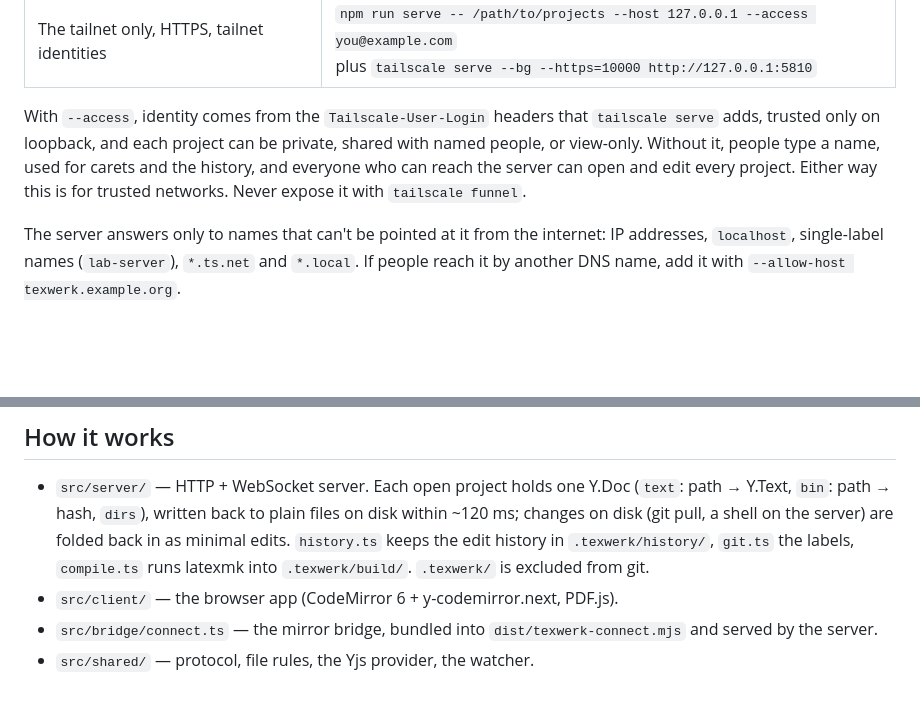
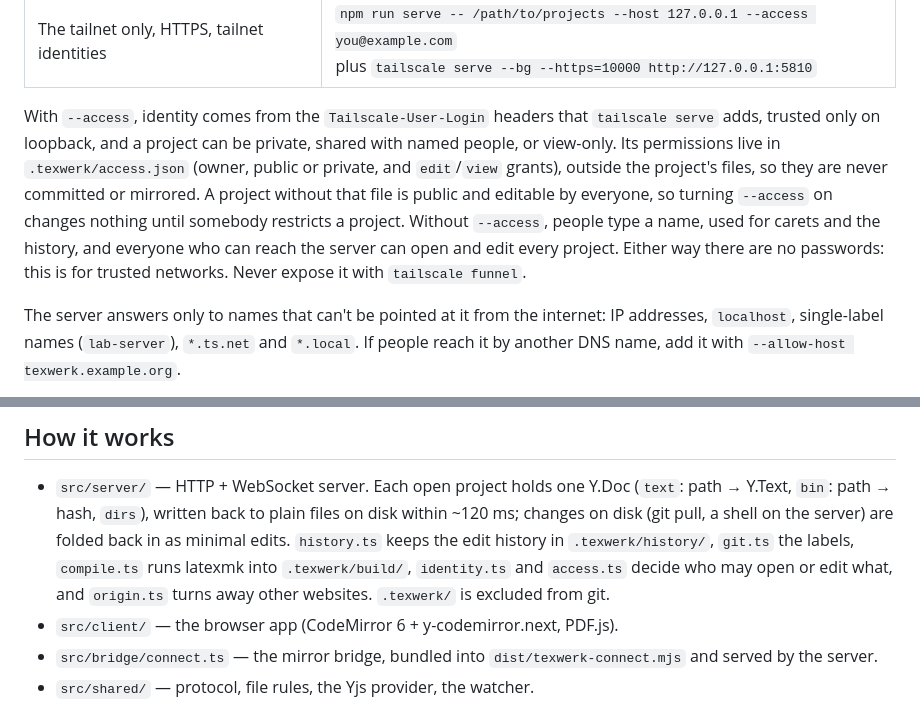
Before and after one commit to vsitzmann/texwerk, a Markdown page: README.md, 2 parts joined by grey strips. GitHub-like rendering; blank space fills up the shorter version.

Commit message:
README: where project permissions live, and which modules decide access
Co-Authored-By: Claude Opus 5.5 (1M context) <noreply@anthropic.com>

```diff
--- a/README.md
+++ b/README.md
@@ -199,11 +199,16 @@ The server listens on port 5810, every interface. Each top-level folder of
 | The tailnet only, HTTPS, tailnet identities | `npm run serve -- /path/to/projects --host 127.0.0.1 --access you@example.com`<br>plus `tailscale serve --bg --https=10000 http://127.0.0.1:5810` |
 
 With `--access`, identity comes from the `Tailscale-User-Login` headers that
-`tailscale serve` adds, trusted only on loopback, and each project can be
-private, shared with named people, or view-only. Without it, people type a
-name, used for carets and the history, and everyone who can reach the server
-can open and edit every project. Either way this is for trusted networks.
-Never expose it with `tailscale funnel`.
+`tailscale serve` adds, trusted only on loopback, and a project can be private,
+shared with named people, or view-only. Its permissions live in
+`.texwerk/access.json` (owner, public or private, and `edit`/`view` grants),
+outside the project's files, so they are never committed or mirrored. A
+project without that file is public and editable by everyone, so turning
+`--access` on changes nothing until somebody restricts a project. Without
+`--access`, people type a name, used for carets and the history, and everyone
+who can reach the server can open and edit every project. Either way there are
+no passwords: this is for trusted networks. Never expose it with
+`tailscale funnel`.
 
 The server answers only to names that can't be pointed at it from the
 internet: IP addresses, `localhost`, single-label names (`lab-server`),
@@ -225,7 +230,9 @@ re-sync, keeping local edits they had not sent yet.
   files on disk within ~120 ms; changes on disk (git pull, a shell on the
   server) are folded back in as minimal edits. `history.ts` keeps the edit
   history in `.texwerk/history/`, `git.ts` the labels, `compile.ts` runs
-  latexmk into `.texwerk/build/`. `.texwerk/` is excluded from git.
+  latexmk into `.texwerk/build/`, `identity.ts` and `access.ts` decide who
+  may open or edit what, and `origin.ts` turns away other websites.
+  `.texwerk/` is excluded from git.
 - `src/client/` — the browser app (CodeMirror 6 + y-codemirror.next, PDF.js).
 - `src/bridge/connect.ts` — the mirror bridge, bundled into
   `dist/texwerk-connect.mjs` and served by the server.
```
